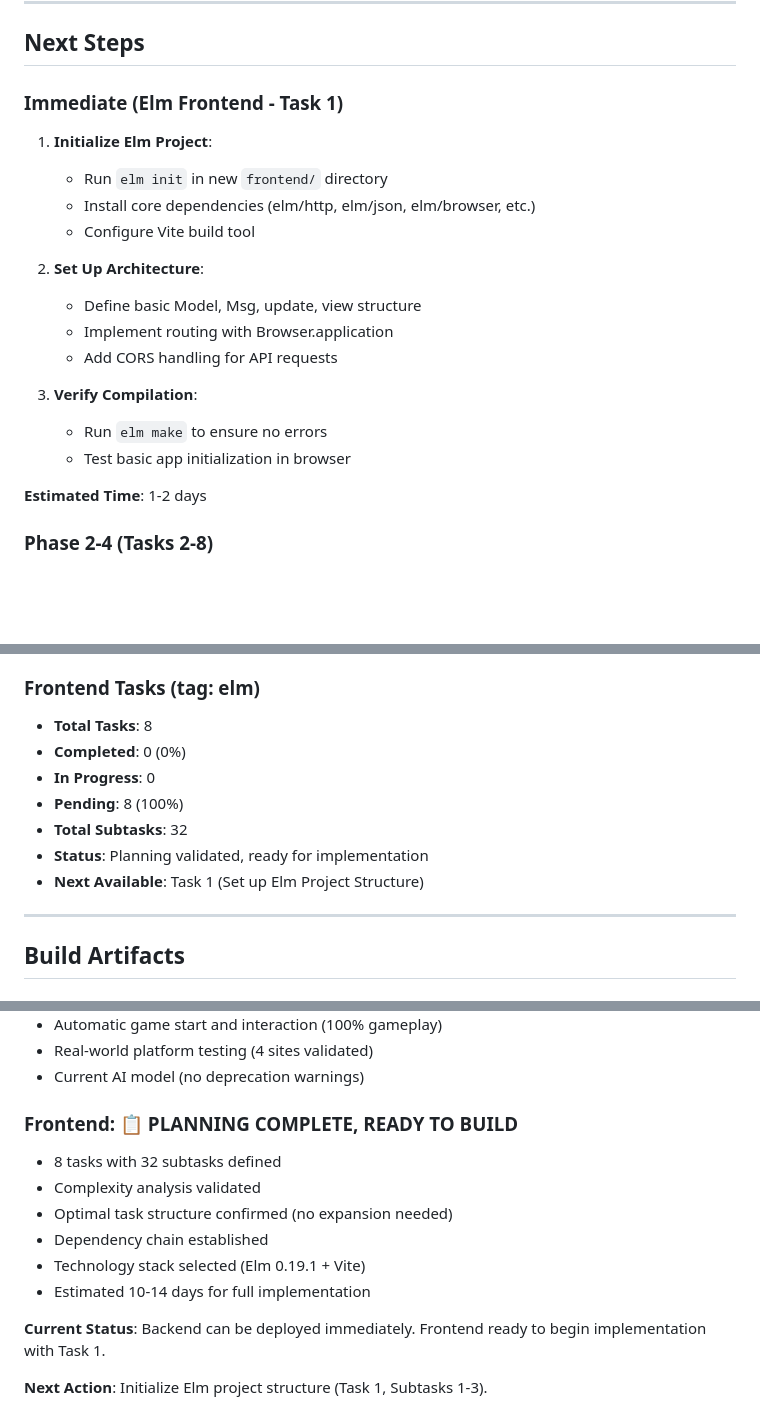
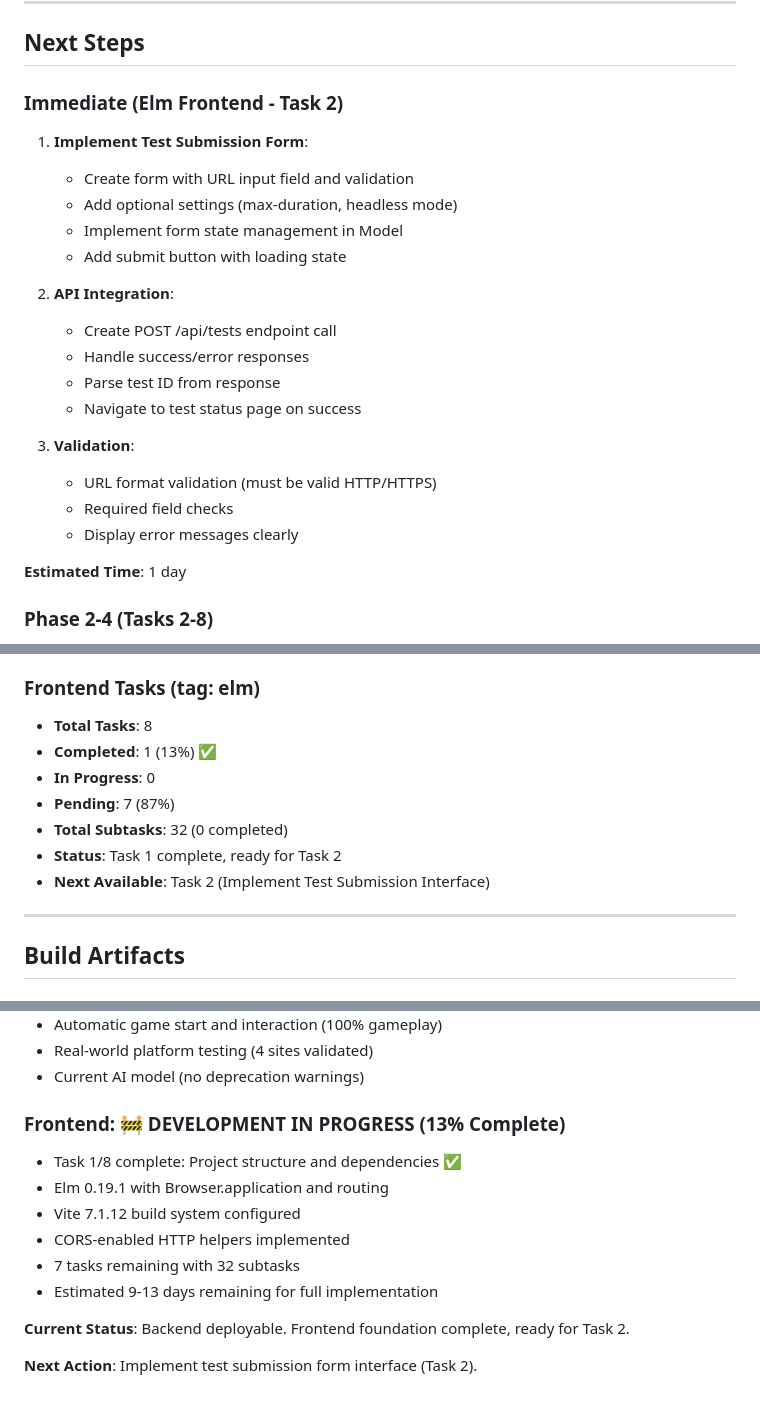
Before and after one commit to pyrex41/dreamup, a Markdown page: log_docs/current_progress.md, 3 parts joined by grey strips. Rendered like a GitHub page; blank space fills up the shorter version.

```diff
--- a/log_docs/current_progress.md
+++ b/log_docs/current_progress.md
@@ -284,22 +343,25 @@ All core components delivered:
 
 ## Next Steps
 
-### Immediate (Elm Frontend - Task 1)
-1. **Initialize Elm Project**:
-   - Run `elm init` in new `frontend/` directory
-   - Install core dependencies (elm/http, elm/json, elm/browser, etc.)
-   - Configure Vite build tool
+### Immediate (Elm Frontend - Task 2)
+1. **Implement Test Submission Form**:
+   - Create form with URL input field and validation
+   - Add optional settings (max-duration, headless mode)
+   - Implement form state management in Model
+   - Add submit button with loading state
 
-2. **Set Up Architecture**:
-   - Define basic Model, Msg, update, view structure
-   - Implement routing with Browser.application
-   - Add CORS handling for API requests
+2. **API Integration**:
+   - Create POST /api/tests endpoint call
+   - Handle success/error responses
+   - Parse test ID from response
+   - Navigate to test status page on success
 
-3. **Verify Compilation**:
-   - Run `elm make` to ensure no errors
-   - Test basic app initialization in browser
+3. **Validation**:
+   - URL format validation (must be valid HTTP/HTTPS)
+   - Required field checks
+   - Display error messages clearly
 
-**Estimated Time**: 1-2 days
+**Estimated Time**: 1 day
 
 ### Phase 2-4 (Tasks 2-8)
 - **Phase 2**: Core Features (Tasks 2-4) - 3-4 days
@@ -325,12 +387,12 @@ All core components delivered:
 
 ### Frontend Tasks (tag: elm)
 - **Total Tasks**: 8
-- **Completed**: 0 (0%)
+- **Completed**: 1 (13%) ✅
 - **In Progress**: 0
-- **Pending**: 8 (100%)
-- **Total Subtasks**: 32
-- **Status**: Planning validated, ready for implementation
-- **Next Available**: Task 1 (Set up Elm Project Structure)
+- **Pending**: 7 (87%)
+- **Total Subtasks**: 32 (0 completed)
+- **Status**: Task 1 complete, ready for Task 2
+- **Next Available**: Task 2 (Implement Test Submission Interface)
 
 ---
 
@@ -389,14 +451,14 @@ The DreamUp QA Agent project is **split-phase complete**:
 - Real-world platform testing (4 sites validated)
 - Current AI model (no deprecation warnings)
 
-### Frontend: 📋 PLANNING COMPLETE, READY TO BUILD
-- 8 tasks with 32 subtasks defined
-- Complexity analysis validated
-- Optimal task structure confirmed (no expansion needed)
-- Dependency chain established
-- Technology stack selected (Elm 0.19.1 + Vite)
-- Estimated 10-14 days for full implementation
+### Frontend: 🚧 DEVELOPMENT IN PROGRESS (13% Complete)
+- Task 1/8 complete: Project structure and dependencies ✅
+- Elm 0.19.1 with Browser.application and routing
+- Vite 7.1.12 build system configured
+- CORS-enabled HTTP helpers implemented
+- 7 tasks remaining with 32 subtasks
+- Estimated 9-13 days remaining for full implementation
 
-**Current Status**: Backend can be deployed immediately. Frontend ready to begin implementation with Task 1.
+**Current Status**: Backend deployable. Frontend foundation complete, ready for Task 2.
 
-**Next Action**: Initialize Elm project structure (Task 1, Subtasks 1-3).
+**Next Action**: Implement test submission form interface (Task 2).
```
Also changed, not shown: other parts of log_docs/current_progress.md (+66 -7 lines).
